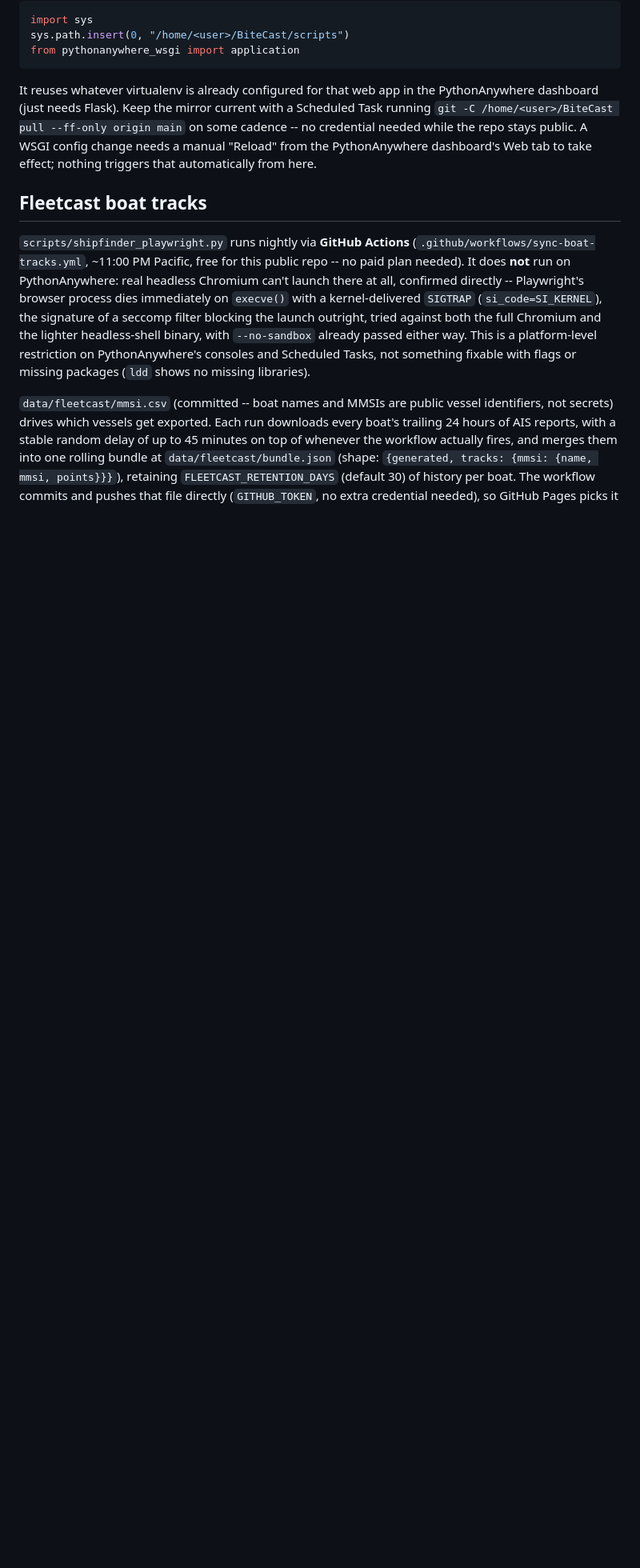
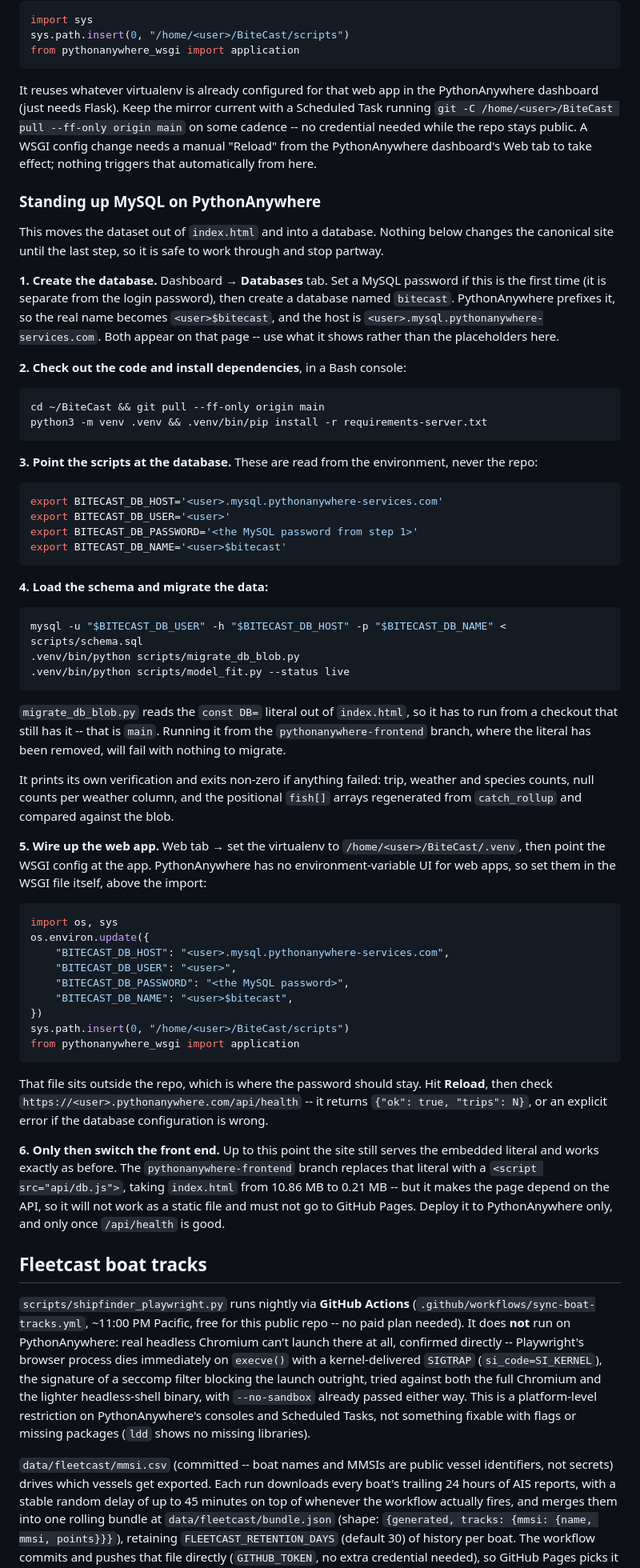
Before and after one commit to paulpan7/BiteCast, a Markdown page: README.md, the part around the change. Shown at 80% size. Drawn GitHub-style; blank space fills up the shorter version.

Commit message:
Document standing up MySQL on PythonAnywhere
Walks through creating the database, loading the schema, migrating the embedded
literal, fitting the model, and wiring the WSGI config. Verified end to end
against a fresh empty database rather than written from memory.

Two things that are easy to get wrong and are called out:

- migrate_db_blob.py reads the const DB= literal out of index.html, so it must
  run from main. On the pythonanywhere-frontend branch that literal is gone and
  there is nothing to migrate.

- PythonAnywhere has no environment-variable UI for web apps, so the database
  credentials go in the WSGI file, which lives outside the repo. That is where
  the password should stay.

The sequence is ordered so the canonical site keeps serving the embedded literal
throughout; only the last step, deploying the branch, makes the page depend on
the API, and that branch must not reach GitHub Pages.

Co-Authored-By: Claude Opus 5 <noreply@anthropic.com>

````diff
--- a/README.md
+++ b/README.md
@@ -23,6 +23,69 @@ sys.path.insert(0, "/home/<user>/BiteCast/scripts")
 from pythonanywhere_wsgi import application
 ```
 It reuses whatever virtualenv is already configured for that web app in the PythonAnywhere dashboard (just needs Flask). Keep the mirror current with a Scheduled Task running `git -C /home/<user>/BiteCast pull --ff-only origin main` on some cadence -- no credential needed while the repo stays public. A WSGI config change needs a manual "Reload" from the PythonAnywhere dashboard's Web tab to take effect; nothing triggers that automatically from here.
+
+### Standing up MySQL on PythonAnywhere
+
+This moves the dataset out of `index.html` and into a database. Nothing below changes the
+canonical site until the last step, so it is safe to work through and stop partway.
+
+**1. Create the database.** Dashboard → **Databases** tab. Set a MySQL password if this is the
+first time (it is separate from the login password), then create a database named `bitecast`.
+PythonAnywhere prefixes it, so the real name becomes `<user>$bitecast`, and the host is
+`<user>.mysql.pythonanywhere-services.com`. Both appear on that page -- use what it shows rather
+than the placeholders here.
+
+**2. Check out the code and install dependencies**, in a Bash console:
+```bash
+cd ~/BiteCast && git pull --ff-only origin main
+python3 -m venv .venv && .venv/bin/pip install -r requirements-server.txt
+```
+
+**3. Point the scripts at the database.** These are read from the environment, never the repo:
+```bash
+export BITECAST_DB_HOST='<user>.mysql.pythonanywhere-services.com'
+export BITECAST_DB_USER='<user>'
+export BITECAST_DB_PASSWORD='<the MySQL password from step 1>'
+export BITECAST_DB_NAME='<user>$bitecast'
+```
+
+**4. Load the schema and migrate the data:**
+```bash
+mysql -u "$BITECAST_DB_USER" -h "$BITECAST_DB_HOST" -p "$BITECAST_DB_NAME" < scripts/schema.sql
+.venv/bin/python scripts/migrate_db_blob.py
+.venv/bin/python scripts/model_fit.py --status live
+```
+`migrate_db_blob.py` reads the `const DB=` literal out of `index.html`, so it has to run from a
+checkout that still has it -- that is `main`. Running it from the `pythonanywhere-frontend`
+branch, where the literal has been removed, will fail with nothing to migrate.
+
+It prints its own verification and exits non-zero if anything failed: trip, weather and species
+counts, null counts per weather column, and the positional `fish[]` arrays regenerated from
+`catch_rollup` and compared against the blob.
+
+**5. Wire up the web app.** Web tab → set the virtualenv to `/home/<user>/BiteCast/.venv`, then
+point the WSGI config at the app. PythonAnywhere has no environment-variable UI for web apps, so
+set them in the WSGI file itself, above the import:
+```python
+import os, sys
+os.environ.update({
+    "BITECAST_DB_HOST": "<user>.mysql.pythonanywhere-services.com",
+    "BITECAST_DB_USER": "<user>",
+    "BITECAST_DB_PASSWORD": "<the MySQL password>",
+    "BITECAST_DB_NAME": "<user>$bitecast",
+})
+sys.path.insert(0, "/home/<user>/BiteCast/scripts")
+from pythonanywhere_wsgi import application
+```
+That file sits outside the repo, which is where the password should stay. Hit **Reload**, then
+check `https://<user>.pythonanywhere.com/api/health` -- it returns `{"ok": true, "trips": N}`, or
+an explicit error if the database configuration is wrong.
+
+**6. Only then switch the front end.** Up to this point the site still serves the embedded
+literal and works exactly as before. The `pythonanywhere-frontend` branch replaces that literal
+with a `<script src="api/db.js">`, taking `index.html` from 10.86 MB to 0.21 MB -- but it makes
+the page depend on the API, so it will not work as a static file and must not go to GitHub Pages.
+Deploy it to PythonAnywhere only, and only once `/api/health` is good.
 
 ## Fleetcast boat tracks
 
````
